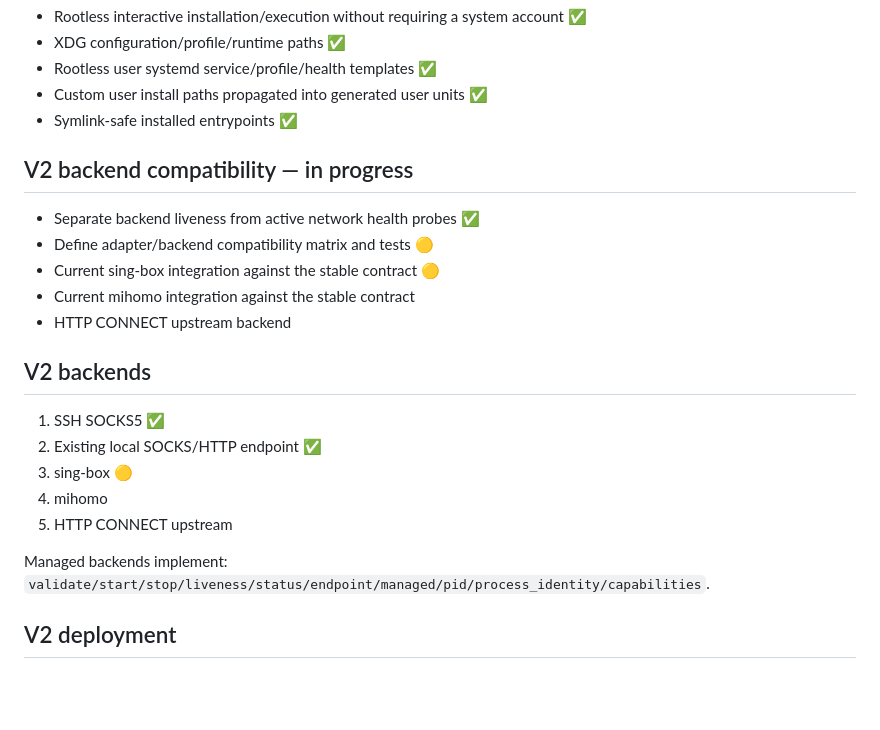
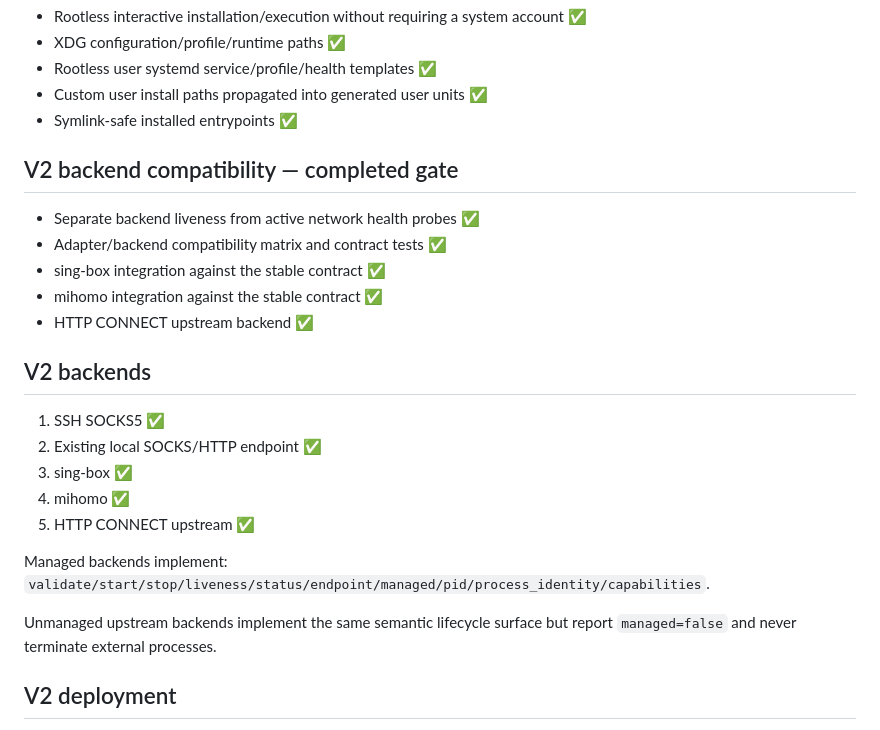
Before and after one commit to pwl1987/proxy-agent, a Markdown page: docs/ROADMAP.md, the part around the change. Rendered like a GitHub page; blank space fills up the shorter version.

Commit message:
docs: update backend compatibility roadmap

```diff
--- a/docs/ROADMAP.md
+++ b/docs/ROADMAP.md
@@ -57,22 +57,24 @@
 - Custom user install paths propagated into generated user units ✅
 - Symlink-safe installed entrypoints ✅
 
-## V2 backend compatibility — in progress
+## V2 backend compatibility — completed gate
 - Separate backend liveness from active network health probes ✅
-- Define adapter/backend compatibility matrix and tests 🟡
-- Current sing-box integration against the stable contract 🟡
-- Current mihomo integration against the stable contract
-- HTTP CONNECT upstream backend
+- Adapter/backend compatibility matrix and contract tests ✅
+- sing-box integration against the stable contract ✅
+- mihomo integration against the stable contract ✅
+- HTTP CONNECT upstream backend ✅
 
 ## V2 backends
 1. SSH SOCKS5 ✅
 2. Existing local SOCKS/HTTP endpoint ✅
-3. sing-box 🟡
-4. mihomo
-5. HTTP CONNECT upstream
+3. sing-box ✅
+4. mihomo ✅
+5. HTTP CONNECT upstream ✅
 
 Managed backends implement:
 `validate/start/stop/liveness/status/endpoint/managed/pid/process_identity/capabilities`.
+
+Unmanaged upstream backends implement the same semantic lifecycle surface but report `managed=false` and never terminate external processes.
 
 ## V2 deployment
 - Rootless Linux execution ✅
```
